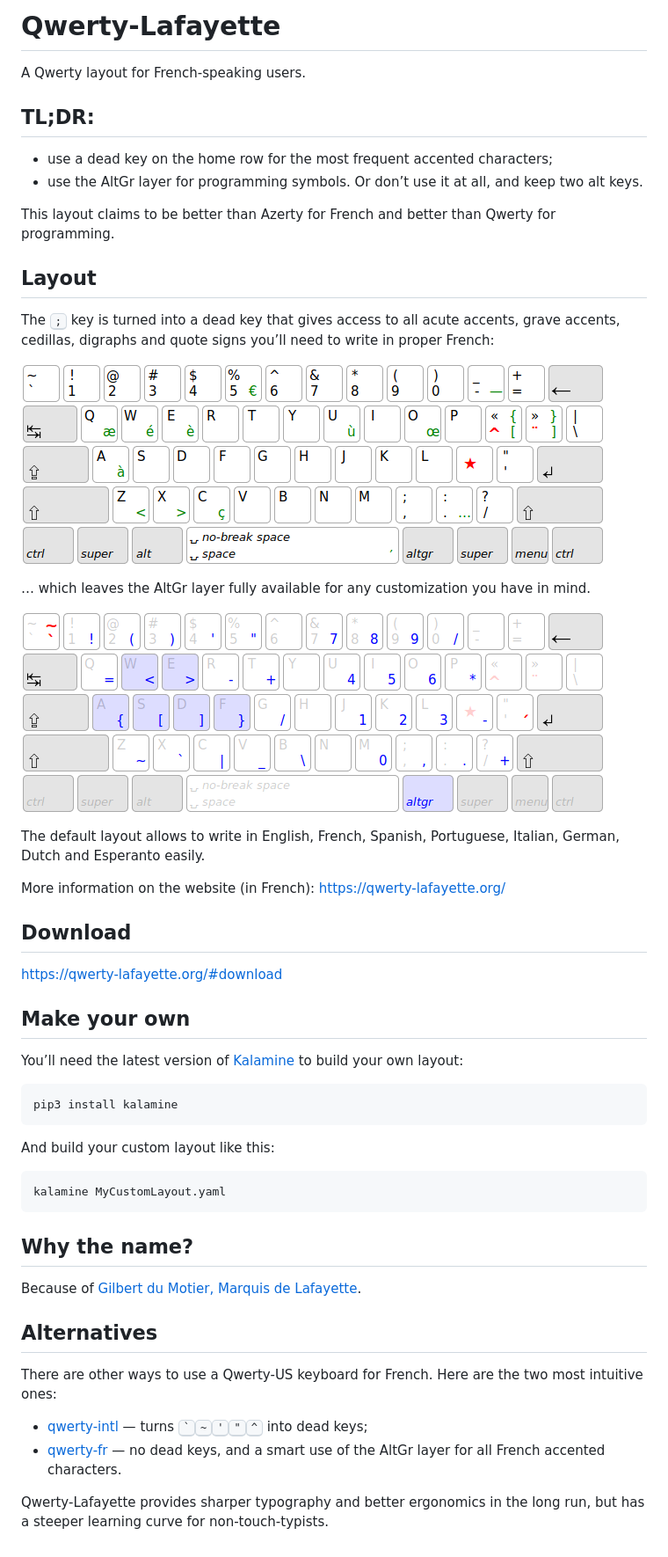
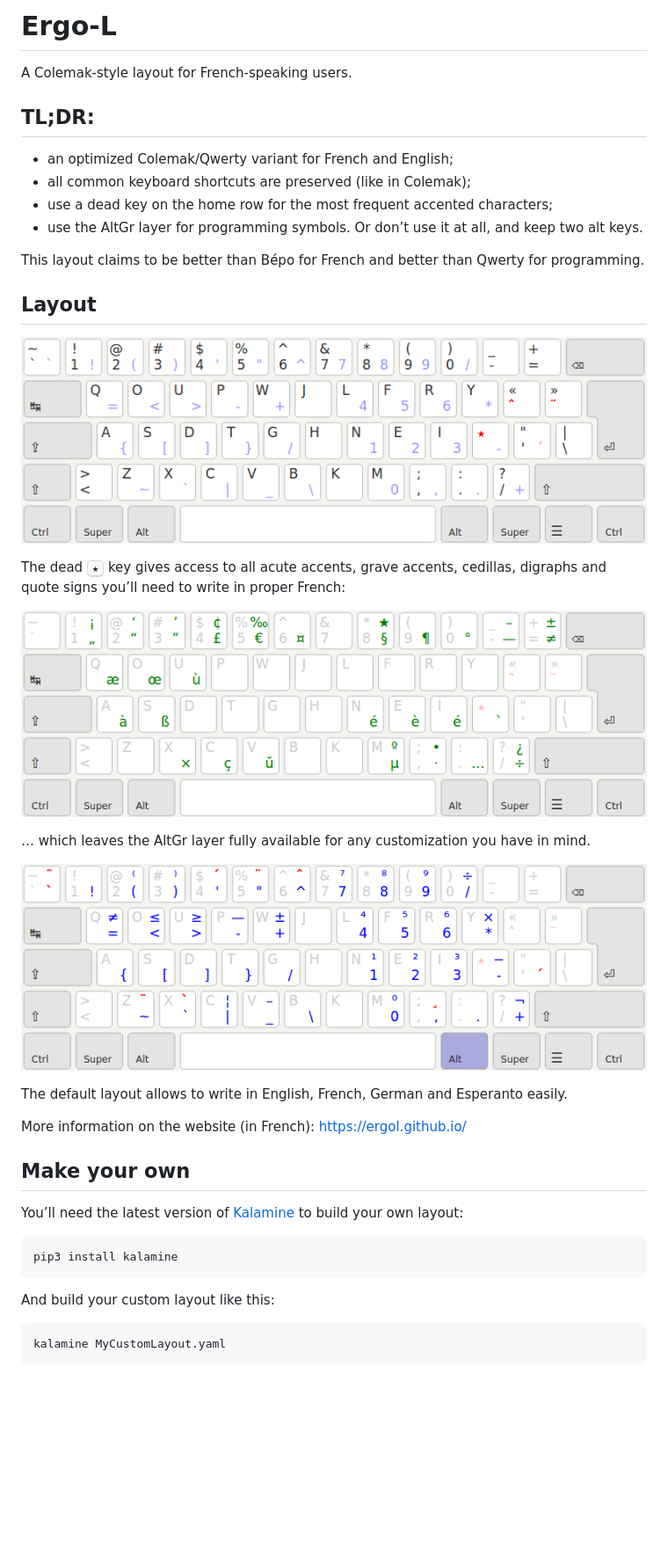
Before and after one commit to fabi1cazenave/qwerty-lafayette, a Markdown page: README.md, the part around the change. Shown at 88% size. GitHub-like rendering; pictures changed too: layouts/ergol.png (added), layouts/ergol_1dk.png (added), layouts/ergol_alt.png (added); blank space fills up the shorter version.

Commit message:
Changement de nom (Ergo-L) et page web.

````diff
--- a/README.md
+++ b/README.md
@@ -1,38 +1,36 @@
-Qwerty-Lafayette
+Ergo-L
 ================================================================================
 
-A Qwerty layout for French-speaking users.
+A Colemak-style layout for French-speaking users.
 
 
 TL;DR:
 --------------------------------------------------------------------------------
 
+* an optimized Colemak/Qwerty variant for French and English;
+* all common keyboard shortcuts are preserved (like in Colemak);
 * use a dead key on the home row for the most frequent accented characters;
 * use the AltGr layer for programming symbols. Or don’t use it at all, and keep two alt keys.
 
-This layout claims to be better than Azerty for French and better than Qwerty for programming.
+This layout claims to be better than Bépo for French and better than Qwerty for programming.
 
 
 Layout
 --------------------------------------------------------------------------------
 
-The <kbd>;</kbd> key is turned into a dead key that gives access to all acute accents, grave accents, cedillas, digraphs and quote signs you’ll need to write in proper French:
+![base layout](layouts/ergol.png)
 
-![base & dead key layout](layouts/qwerty_1dk.png)
+The dead <kbd>★</kbd> key gives access to all acute accents, grave accents, cedillas, digraphs and quote signs you’ll need to write in proper French:
+
+![dead key layout](layouts/ergol_1dk.png)
 
 … which leaves the AltGr layer fully available for any customization you have in mind.
 
-![altgr layout](layouts/qwerty_alt.png)
+![altgr layout](layouts/ergol_alt.png)
 
-The default layout allows to write in English, French, Spanish, Portuguese, Italian, German, Dutch and Esperanto easily.
+The default layout allows to write in English, French, German and Esperanto easily.
 
-More information on the website (in French): https://qwerty-lafayette.org/
-
-
-Download
---------------------------------------------------------------------------------
-
-https://qwerty-lafayette.org/#download
+More information on the website (in French): https://ergol.github.io/
 
 
 Make your own
@@ -49,20 +47,3 @@ And build your custom layout like this:
 ```bash
 kalamine MyCustomLayout.yaml
 ```
-
-
-Why the name?
---------------------------------------------------------------------------------
-
-Because of [Gilbert du Motier, Marquis de Lafayette](https://en.wikipedia.org/wiki/Gilbert_du_Motier,_Marquis_de_Lafayette).
-
-
-Alternatives
---------------------------------------------------------------------------------
-
-There are other ways to use a Qwerty-US keyboard for French. Here are the two most intuitive ones:
-
-* [qwerty-intl](https://en.wikipedia.org/wiki/QWERTY#US-International) — turns <kbd>`</kbd><kbd>~</kbd><kbd>'</kbd><kbd>"</kbd><kbd>^</kbd> into dead keys;
-* [qwerty-fr](http://marin.jb.free.fr/qwerty-fr/) — no dead keys, and a smart use of the AltGr layer for all French accented characters.
-
-Qwerty-Lafayette provides sharper typography and better ergonomics in the long run, but has a steeper learning curve for non-touch-typists.
````
Also changed, not shown: 15 other files.
